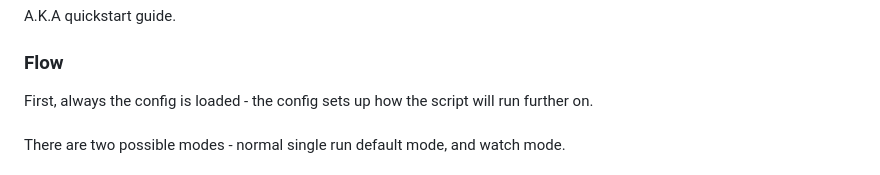
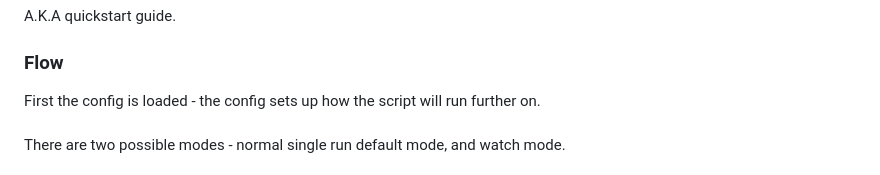
Before and after one commit to sobolxxx/prAprocessor, a Markdown page: README.md, the part around the change. Drawn GitHub-style.

```diff
--- a/README.md
+++ b/README.md
@@ -43,7 +43,7 @@ A.K.A quickstart guide.
 
 ### Flow
 
-First, always the config is loaded - the config sets up how the script will run further on.\
+First the config is loaded - the config sets up how the script will run further on.\
 \
 There are two possible modes - normal single run default mode, and watch mode.\
 \
```
